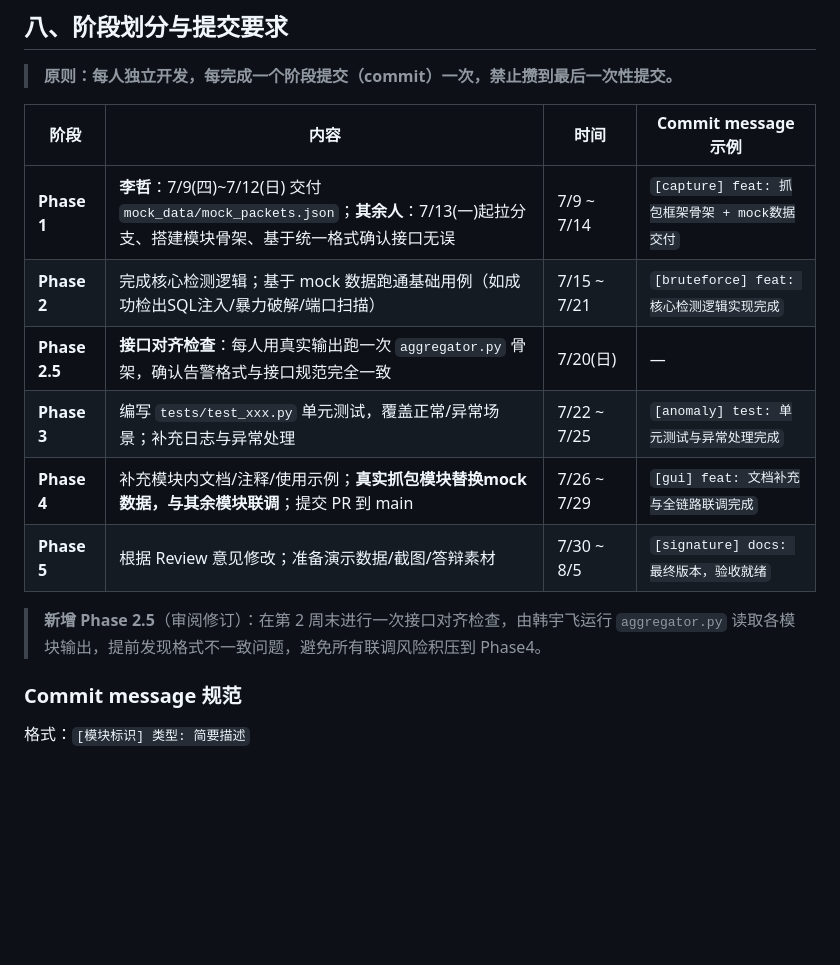
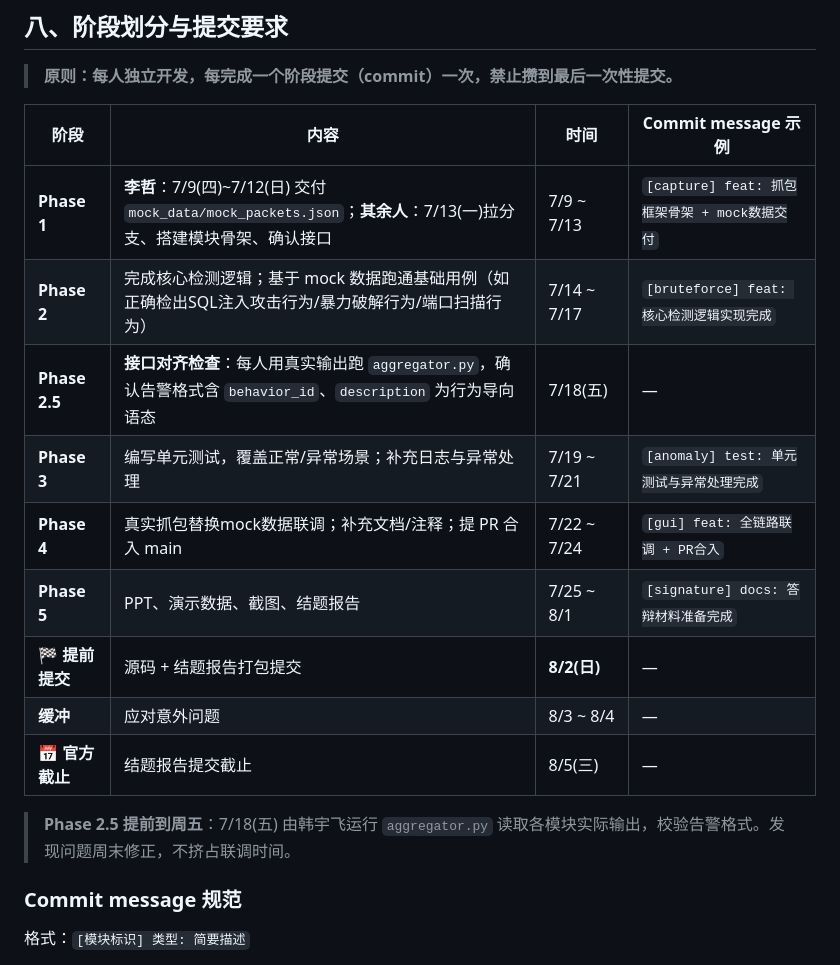
Before and after one commit to pnnooy/network_detection, a Markdown page: README.md, the part around one of its changes. GitHub-like rendering; blank space fills up the shorter version.

```diff
--- a/README.md
+++ b/README.md
@@ -270,14 +270,17 @@ git push origin feature/signature-engine
 
 | 阶段 | 内容 | 时间 | Commit message 示例 |
 |---|---|---|---|
-| **Phase 1** | **李哲**：7/9(四)~7/12(日) 交付 `mock_data/mock_packets.json`；**其余人**：7/13(一)起拉分支、搭建模块骨架、基于统一格式确认接口无误 | 7/9 ~ 7/14 | `[capture] feat: 抓包框架骨架 + mock数据交付` |
-| **Phase 2** | 完成核心检测逻辑；基于 mock 数据跑通基础用例（如成功检出SQL注入/暴力破解/端口扫描）| 7/15 ~ 7/21 | `[bruteforce] feat: 核心检测逻辑实现完成` |
-| **Phase 2.5** | **接口对齐检查**：每人用真实输出跑一次 `aggregator.py` 骨架，确认告警格式与接口规范完全一致 | 7/20(日) | — |
-| **Phase 3** | 编写 `tests/test_xxx.py` 单元测试，覆盖正常/异常场景；补充日志与异常处理 | 7/22 ~ 7/25 | `[anomaly] test: 单元测试与异常处理完成` |
-| **Phase 4** | 补充模块内文档/注释/使用示例；**真实抓包模块替换mock数据，与其余模块联调**；提交 PR 到 main | 7/26 ~ 7/29 | `[gui] feat: 文档补充与全链路联调完成` |
-| **Phase 5** | 根据 Review 意见修改；准备演示数据/截图/答辩素材 | 7/30 ~ 8/5 | `[signature] docs: 最终版本，验收就绪` |
+| **Phase 1** | **李哲**：7/9(四)~7/12(日) 交付 `mock_data/mock_packets.json`；**其余人**：7/13(一)拉分支、搭建模块骨架、确认接口 | 7/9 ~ 7/13 | `[capture] feat: 抓包框架骨架 + mock数据交付` |
+| **Phase 2** | 完成核心检测逻辑；基于 mock 数据跑通基础用例（如正确检出SQL注入攻击行为/暴力破解行为/端口扫描行为）| 7/14 ~ 7/17 | `[bruteforce] feat: 核心检测逻辑实现完成` |
+| **Phase 2.5** | **接口对齐检查**：每人用真实输出跑 `aggregator.py`，确认告警格式含 `behavior_id`、`description` 为行为导向语态 | 7/18(五) | — |
+| **Phase 3** | 编写单元测试，覆盖正常/异常场景；补充日志与异常处理 | 7/19 ~ 7/21 | `[anomaly] test: 单元测试与异常处理完成` |
+| **Phase 4** | 真实抓包替换mock数据联调；补充文档/注释；提 PR 合入 main | 7/22 ~ 7/24 | `[gui] feat: 全链路联调 + PR合入` |
+| **Phase 5** | PPT、演示数据、截图、结题报告 | 7/25 ~ 8/1 | `[signature] docs: 答辩材料准备完成` |
+| **🏁 提前提交** | 源码 + 结题报告打包提交 | **8/2(日)** | — |
+| **缓冲** | 应对意外问题 | 8/3 ~ 8/4 | — |
+| **📅 官方截止** | 结题报告提交截止 | 8/5(三) | — |
 
-> **新增 Phase 2.5**（审阅修订）：在第 2 周末进行一次接口对齐检查，由韩宇飞运行 `aggregator.py` 读取各模块输出，提前发现格式不一致问题，避免所有联调风险积压到 Phase4。
+> **Phase 2.5 提前到周五**：7/18(五) 由韩宇飞运行 `aggregator.py` 读取各模块实际输出，校验告警格式。发现问题周末修正，不挤占联调时间。
 
 ### Commit message 规范
 
```
Also changed, not shown: other parts of README.md (+19 -10 lines).
